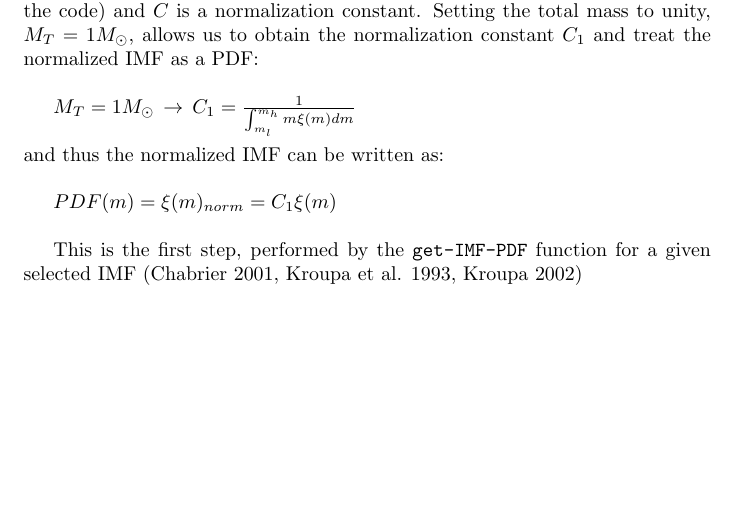
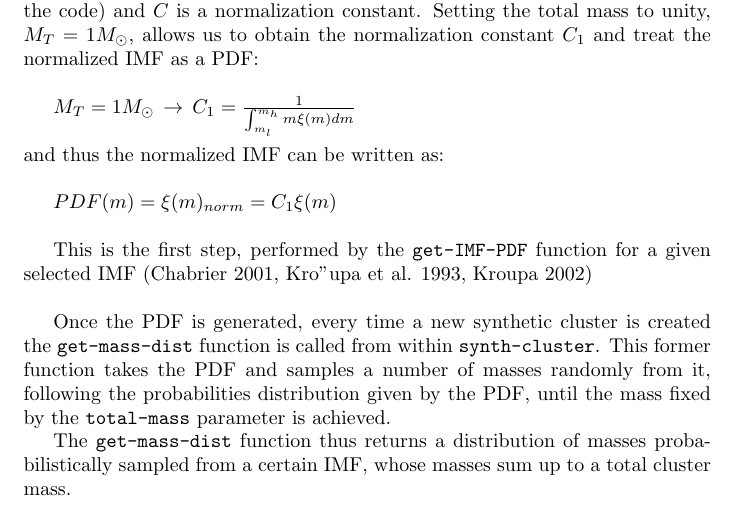
Before and after one commit to asteca/ASteCA, a LaTeX document (man/OCAAT_manual.tex): part of page 2 of 2, cut so that both start at the same text, the shorter picture padded with empty space. Compiled offline with pdfLaTeX.

Commit message:
add IMF-PDF info to manual

```diff
--- a/man/OCAAT_manual.tex
+++ b/man/OCAAT_manual.tex
@@ -45,10 +45,17 @@ $M_T=1M_{\odot}\, \rightarrow \, C_1 = \frac{1}{\int_{m_l}^{m_h} m\xi(m)dm}$\\
 $PDF(m) = \xi(m)_{norm} = C_1 \xi(m) $\\
 
 This is the first step, performed by the \texttt{get-IMF-PDF} function for a given selected
-IMF (Chabrier 2001, Kroupa et al. 1993, Kroupa 2002)\\
+IMF (Chabrier 2001, Kro"upa et al. 1993, Kroupa 2002)\\
 
 
+Once the PDF is generated, every time a new synthetic cluster is created the
+\texttt{get-mass-dist} function is called from within \texttt{synth-cluster}. This
+former function takes the PDF and samples a number of masses randomly from it, following
+the probabilities distribution given by the PDF, until the mass fixed by the
+\texttt{total-mass} parameter is achieved.
 
+The \texttt{get-mass-dist} function thus returns a distribution of masses probabilistically
+sampled from a certain IMF, whose masses sum up to a total cluster mass.
 
 
 \end{document}
```
Also changed, not shown: man/OCAAT_manual.pdf.
